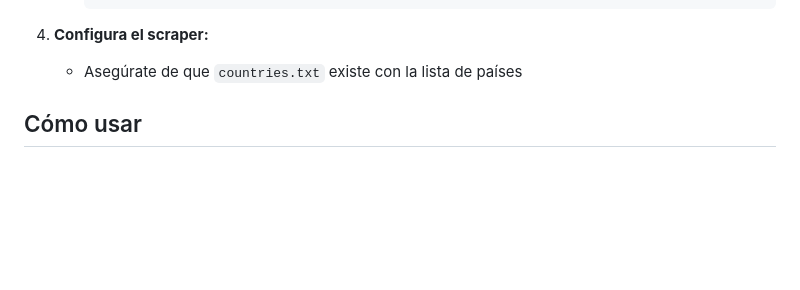
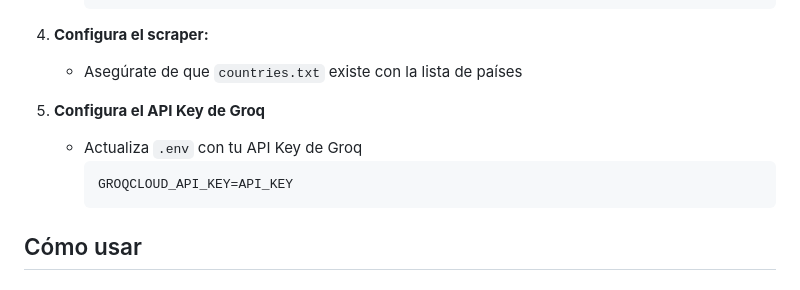
Before and after one commit to naturemat/data-trends-fork, a Markdown page: README.md, the part around the change. Rendered like a GitHub page; blank space fills up the shorter version.

Commit message:
feat: Mencion de GroqCloud

````diff
--- a/README.md
+++ b/README.md
@@ -67,6 +67,12 @@ x-trends-scraper/
 
 4. **Configura el scraper:**
    - Asegúrate de que `countries.txt` existe con la lista de países
+
+5. **Configura el API Key de Groq**
+   - Actualiza `.env` con tu API Key de Groq
+     ```
+     GROQCLOUD_API_KEY=API_KEY
+     ```
 
 ## Cómo usar
 
````
